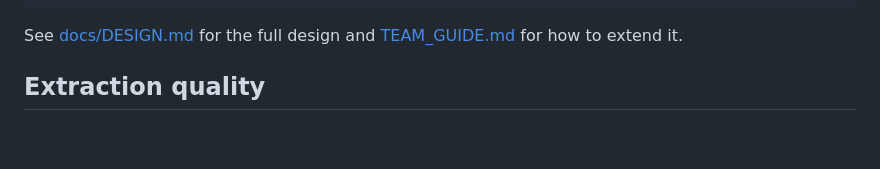
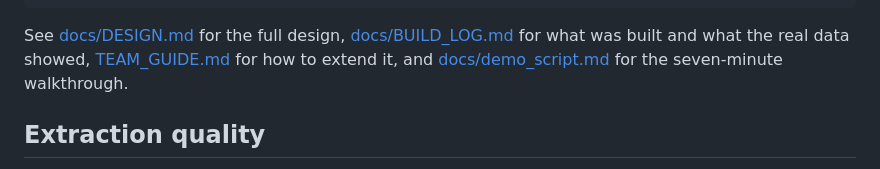
Before and after one commit to Gread/voc_hackathon, a Markdown page: README.md, the part around the change. Drawn GitHub-style; blank space fills up the shorter version.

````diff
--- a/README.md
+++ b/README.md
@@ -123,8 +123,9 @@ voc/api/        FastAPI endpoints and the event stream
 voc/web/        the dashboard: static ES modules, vendored Chart.js, no build step
 ```
 
-See [docs/DESIGN.md](docs/DESIGN.md) for the full design and [TEAM_GUIDE.md](TEAM_GUIDE.md) for how to
-extend it.
+See [docs/DESIGN.md](docs/DESIGN.md) for the full design, [docs/BUILD_LOG.md](docs/BUILD_LOG.md) for what
+was built and what the real data showed, [TEAM_GUIDE.md](TEAM_GUIDE.md) for how to extend it, and
+[docs/demo_script.md](docs/demo_script.md) for the seven-minute walkthrough.
 
 ## Extraction quality
 
````
Also changed, not shown: docs/BUILD_LOG.md (added, +190 -0 lines).
